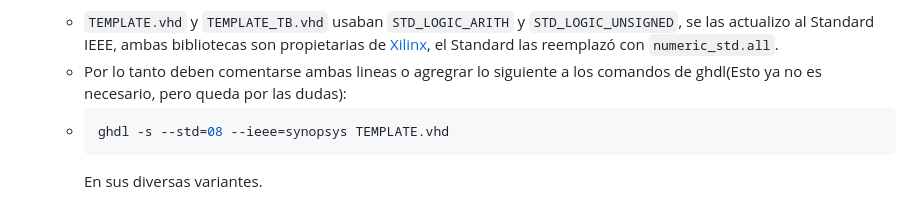
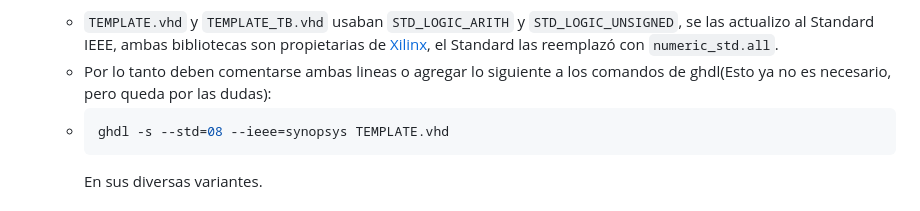
Before and after one commit to PIBSAS/Install_GHDL_WSL, a Markdown page: README.md, the part around the change. Rendered like a GitHub page.

`````diff
--- a/README.md
+++ b/README.md
@@ -450,7 +450,7 @@ Aparecerán 2 iconos de sistemas.
   ``-r`` corre/simula el diseño.
 
   - ``TEMPLATE.vhd`` y ``TEMPLATE_TB.vhd`` usaban ``STD_LOGIC_ARITH`` y ``STD_LOGIC_UNSIGNED``, se las actualizo al Standard IEEE, ambas bibliotecas son propietarias de [Xilinx](https://support.xilinx.com/s/article/45213?language=en_US), el Standard las reemplazó con ``numeric_std.all``.
-  - Por lo tanto deben comentarse ambas lineas o agregrar lo siguiente a los comandos de ghdl(Esto ya no es necesario, pero queda por las dudas):
+  - Por lo tanto deben comentarse ambas lineas o agregar lo siguiente a los comandos de ghdl(Esto ya no es necesario, pero queda por las dudas):
   - ````bash
     ghdl -s --std=08 --ieee=synopsys TEMPLATE.vhd
     ````
`````
